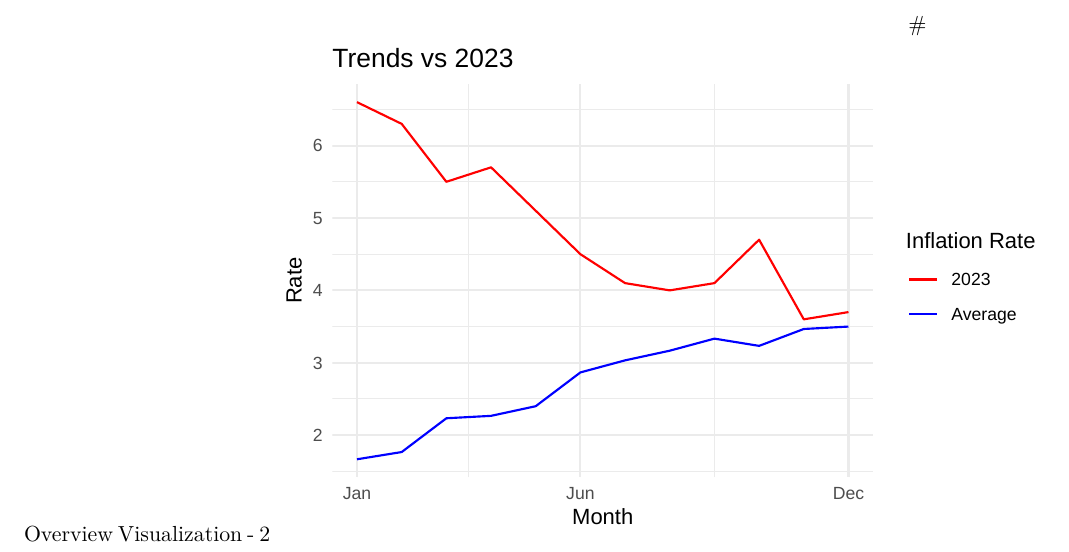
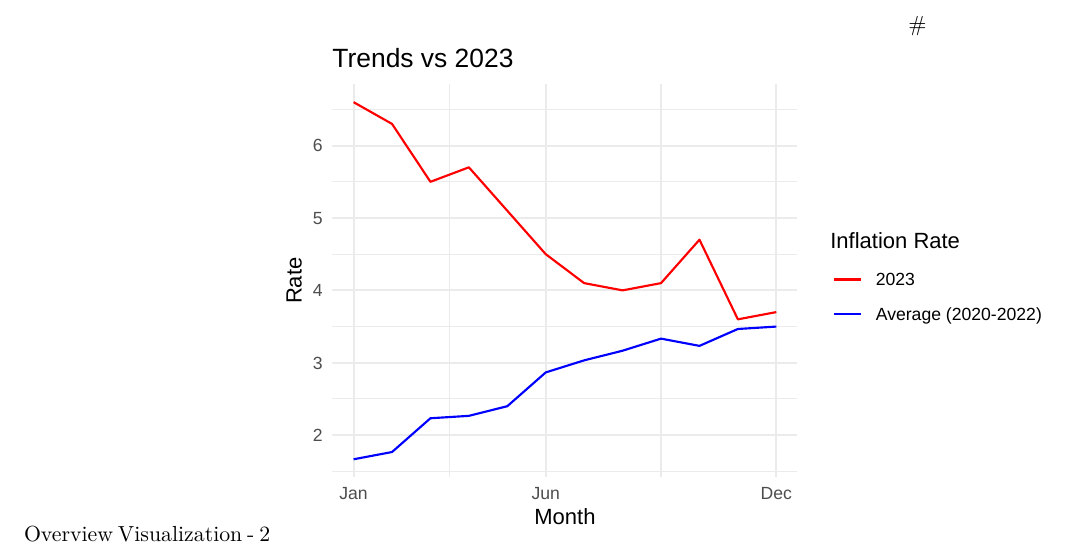
Before and after one commit to Jonnnana/CSC3107_Project, a Quarto document (project_poster.qmd): part of page 4 of 6, cut so that both start at the same text. Rendered offline with R 4.5, knitr and Pandoc in place of Quarto, then LaTeX, with nearby package versions; drawn as R Markdown's standard PDF in place of the format the file asks for.

Commit message:
Change the Legend
More meaningful legend

````diff
--- a/project_poster.qmd
+++ b/project_poster.qmd
@@ -122,7 +122,7 @@ ggplot(all_items_data, aes(x = Date, y = Value, group = 1)) +
 #| label: overview-visualization-2
 
 ggplot(combined_all_items_data, aes(x = Month)) +
-  geom_line(aes(y = Value_Average, color = "Average")) +
+  geom_line(aes(y = Value_Average, color = "Average (2020-2022)")) +
   geom_line(aes(y = Value_2023, color = "2023")) +
   labs(
     title = "Trends vs 2023",
@@ -130,7 +130,7 @@ ggplot(combined_all_items_data, aes(x = Month)) +
     y = "Rate",
     color = "Inflation Rate"  # Change legend title here
     ) +
-  scale_color_manual(values = c("Average" = "blue", "2023" = "red")) +
+  scale_color_manual(values = c("Average (2020-2022)" = "blue", "2023" = "red")) +
   theme_minimal() +
   scale_x_continuous(breaks = c(1, 6, 12), labels = c("Jan", "Jun", "Dec"))
 ```
@@ -182,7 +182,7 @@ ggplot(all_items_data, aes(x = Date, y = Value, group = 1)) +
 #| label: improved-visualization
 
 line_plot <- ggplot(combined_data, aes(x = Month)) +
-  geom_line(aes(y = Value_Average, color = "Average")) +
+  geom_line(aes(y = Value_Average, color = "Average (2020-2022)")) +
   geom_line(aes(y = Value_2023, color = "2023")) +
   facet_wrap(~ Variables, scales = "free_y") +
   labs(
@@ -191,7 +191,7 @@ line_plot <- ggplot(combined_data, aes(x = Month)) +
     y = "Rate",
     color = "Inflation Rate"  # Change legend title here
     ) +
-  scale_color_manual(values = c("Average" = "blue", "2023" = "red")) +
+  scale_color_manual(values = c("Average (2020-2022)" = "blue", "2023" = "red")) +
   theme_minimal() +
   scale_x_continuous(breaks = c(1, 6, 12), labels = c("Jan", "Jun", "Dec"))
 
````
